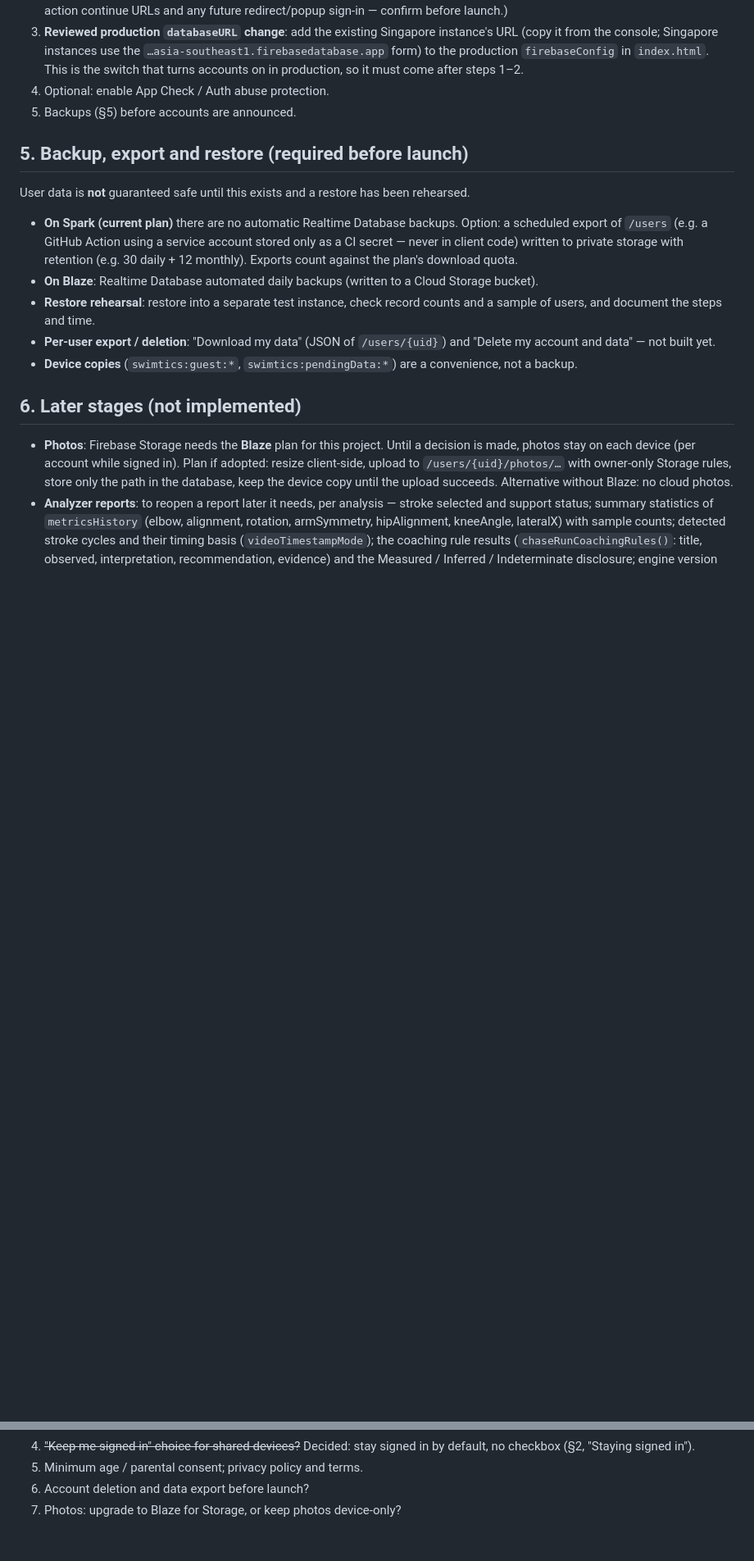
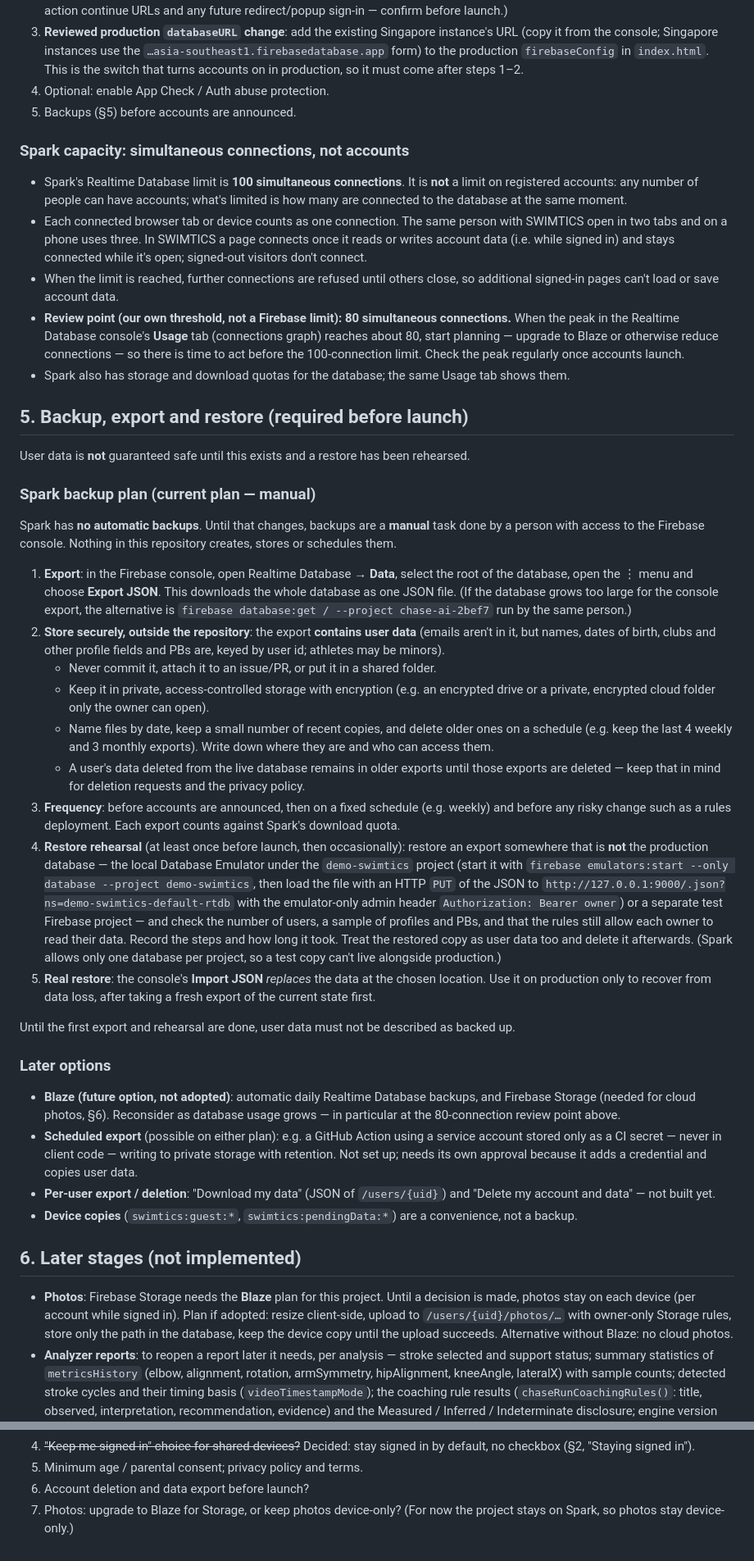
Before and after one commit to abhaylakkoju1-afk/chase-ai, a Markdown page: docs/ACCOUNTS.md, 2 parts joined by grey strips. Shown at 82% size. Rendered like a GitHub page; blank space fills up the shorter version.

Commit message:
docs(accounts): document Spark capacity and manual backup plan
Record the decision to stay on the Firebase Spark plan for now (D11).

- Clarify that Spark's limit is 100 simultaneous Realtime Database
  connections (each connected tab/device), not 100 registered accounts.
- Add a review point at 80 simultaneous connections - our own early
  warning, not a Firebase limit.
- Document a manual Spark backup plan: full JSON export from the
  Realtime Database console, secure storage outside the repository
  (exports contain user data), and a restore rehearsal away from
  production.
- Keep Blaze as a future option for automatic backups and Storage.

Documentation only; production accounts remain disabled.

Co-Authored-By: Claude Opus 5.5 <noreply@anthropic.com>

```diff
--- a/docs/ACCOUNTS.md
+++ b/docs/ACCOUNTS.md
@@ -192,20 +194,92 @@ Still to do, each as a separate reviewed step (none done here):
 4. Optional: enable App Check / Auth abuse protection.
 5. Backups (§5) before accounts are announced.
 
+### Spark capacity: simultaneous connections, not accounts
+
+- Spark's Realtime Database limit is **100 simultaneous connections**. It
+  is **not** a limit on registered accounts: any number of people can
+  have accounts; what's limited is how many are connected to the database
+  at the same moment.
+- Each connected browser tab or device counts as one connection. The same
+  person with SWIMTICS open in two tabs and on a phone uses three. In
+  SWIMTICS a page connects once it reads or writes account data (i.e.
+  while signed in) and stays connected while it's open; signed-out
+  visitors don't connect.
+- When the limit is reached, further connections are refused until others
+  close, so additional signed-in pages can't load or save account data.
+- **Review point (our own threshold, not a Firebase limit): 80
+  simultaneous connections.** When the peak in the Realtime Database
+  console's **Usage** tab (connections graph) reaches about 80, start
+  planning — upgrade to Blaze or otherwise reduce connections — so there
+  is time to act before the 100-connection limit. Check the peak
+  regularly once accounts launch.
+- Spark also has storage and download quotas for the database; the same
+  Usage tab shows them.
+
 ## 5. Backup, export and restore (required before launch)
 
 User data is **not** guaranteed safe until this exists and a restore has
 been rehearsed.
 
-- **On Spark (current plan)** there are no automatic Realtime Database
-  backups. Option: a scheduled export of `/users` (e.g. a GitHub Action
+### Spark backup plan (current plan — manual)
+
+Spark has **no automatic backups**. Until that changes, backups are a
+**manual** task done by a person with access to the Firebase console.
+Nothing in this repository creates, stores or schedules them.
+
+1. **Export**: in the Firebase console, open Realtime Database → **Data**,
+   select the root of the database, open the ⋮ menu and choose **Export
+   JSON**. This downloads the whole database as one JSON file. (If the
+   database grows too large for the console export, the alternative is
+   `firebase database:get / --project chase-ai-2bef7` run by the same
+   person.)
+2. **Store securely, outside the repository**: the export **contains user
+   data** (emails aren't in it, but names, dates of birth, clubs and other
+   profile fields and PBs are, keyed by user id; athletes may be minors).
+   - Never commit it, attach it to an issue/PR, or put it in a shared
+     folder.
+   - Keep it in private, access-controlled storage with encryption (e.g.
+     an encrypted drive or a private, encrypted cloud folder only the
+     owner can open).
+   - Name files by date, keep a small number of recent copies, and delete
+     older ones on a schedule (e.g. keep the last 4 weekly and 3 monthly
+     exports). Write down where they are and who can access them.
+   - A user's data deleted from the live database remains in older exports
+     until those exports are deleted — keep that in mind for deletion
+     requests and the privacy policy.
+3. **Frequency**: before accounts are announced, then on a fixed schedule
+   (e.g. weekly) and before any risky change such as a rules deployment.
+   Each export counts against Spark's download quota.
+4. **Restore rehearsal** (at least once before launch, then occasionally):
+   restore an export somewhere that is **not** the production database —
+   the local Database Emulator under the `demo-swimtics` project (start it
+   with `firebase emulators:start --only database --project demo-swimtics`,
+   then load the file with an HTTP `PUT` of the JSON to
+   `http://127.0.0.1:9000/.json?ns=demo-swimtics-default-rtdb` with the
+   emulator-only admin header `Authorization: Bearer owner`) or a
+   separate test Firebase project — and check the number of users, a
+   sample of profiles and PBs, and that the rules still allow each owner
+   to read their data. Record the steps and how
+   long it took. Treat the restored copy as user data too and delete it
+   afterwards. (Spark allows only one database per project, so a test
+   copy can't live alongside production.)
+5. **Real restore**: the console's **Import JSON** *replaces* the data at
+   the chosen location. Use it on production only to recover from data
+   loss, after taking a fresh export of the current state first.
+
+Until the first export and rehearsal are done, user data must not be
+described as backed up.
+
+### Later options
+
+- **Blaze (future option, not adopted)**: automatic daily Realtime
+  Database backups, and Firebase Storage (needed for cloud photos, §6).
+  Reconsider as database usage grows — in particular at the 80-connection
+  review point above.
+- **Scheduled export** (possible on either plan): e.g. a GitHub Action
   using a service account stored only as a CI secret — never in client
-  code) written to private storage with retention (e.g. 30 daily + 12
-  monthly). Exports count against the plan's download quota.
-- **On Blaze**: Realtime Database automated daily backups (written to a
-  Cloud Storage bucket).
-- **Restore rehearsal**: restore into a separate test instance, check
-  record counts and a sample of users, and document the steps and time.
+  code — writing to private storage with retention. Not set up; needs its
+  own approval because it adds a credential and copies user data.
 - **Per-user export / deletion**: "Download my data" (JSON of
   `/users/{uid}`) and "Delete my account and data" — not built yet.
 - **Device copies** (`swimtics:guest:*`, `swimtics:pendingData:*`) are a
@@ -257,4 +331,5 @@ been rehearsed.
    in by default, no checkbox (§2, "Staying signed in").
 5. Minimum age / parental consent; privacy policy and terms.
 6. Account deletion and data export before launch?
-7. Photos: upgrade to Blaze for Storage, or keep photos device-only?
+7. Photos: upgrade to Blaze for Storage, or keep photos device-only? (For
+   now the project stays on Spark, so photos stay device-only.)
```
Also changed, not shown: other parts of docs/ACCOUNTS.md (+3 -1 lines), docs/DECISIONS.md (+24 -0 lines).
